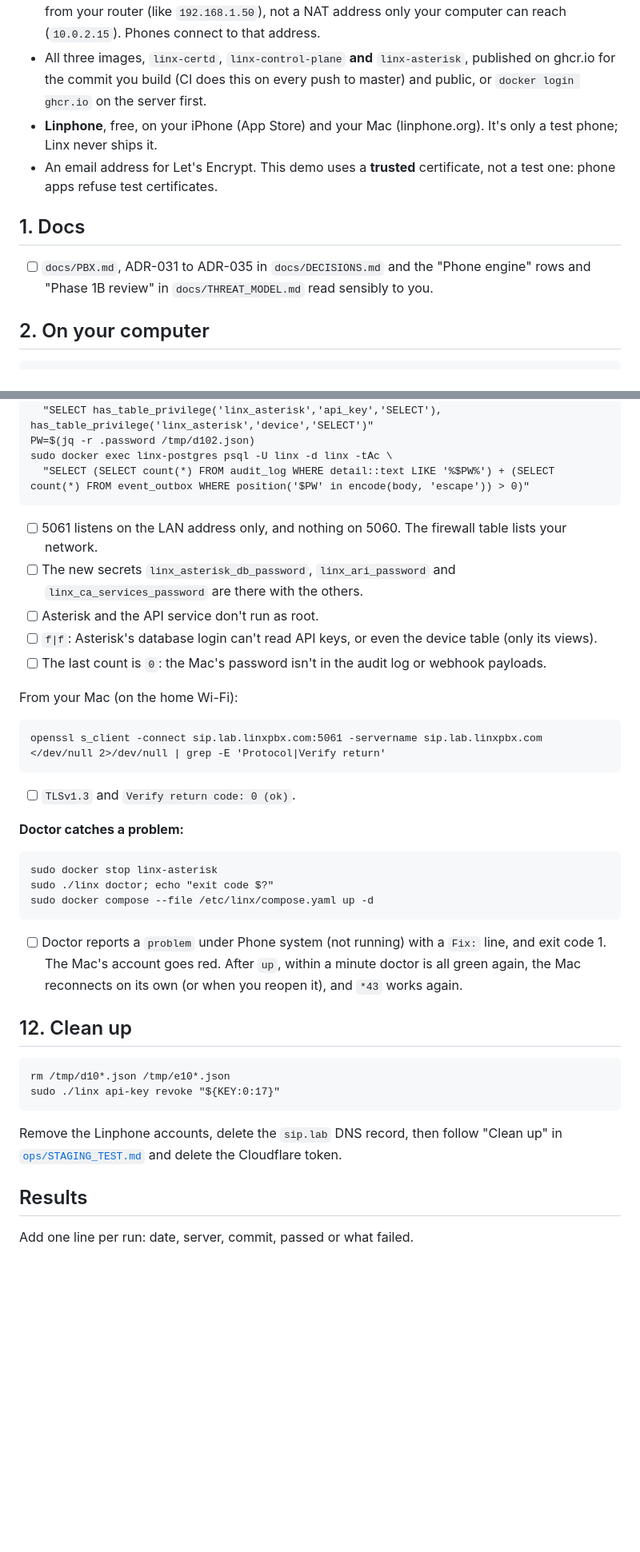
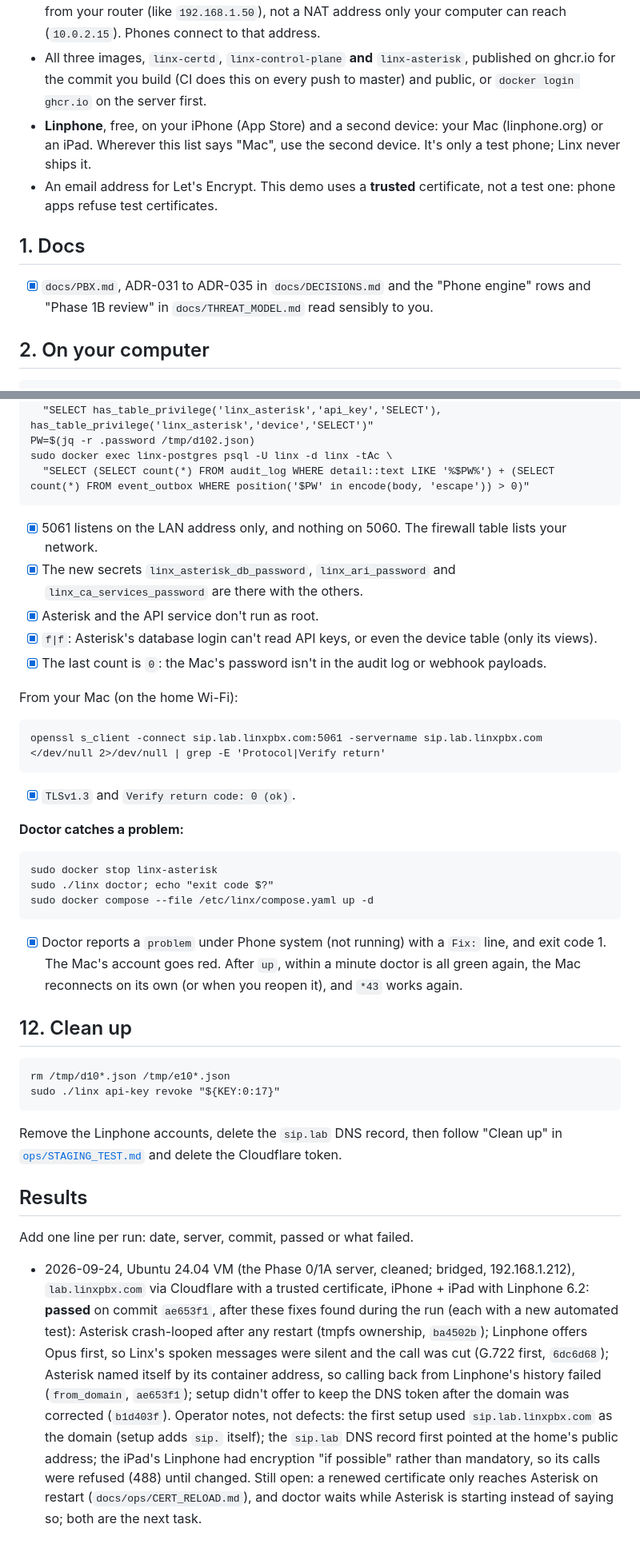
Before and after one commit to linxpbx/linx, a Markdown page: docs/DEMO_PHASE1B.md, 2 parts joined by grey strips. Shown at 80% size. GitHub-like rendering; blank space fills up the shorter version.

````diff
--- a/docs/DEMO_PHASE1B.md
+++ b/docs/DEMO_PHASE1B.md
@@ -10,11 +10,11 @@ Phones connect from your **home network only** in this slice. Nothing is opened
 - Everything under "You need" in [`DEMO_PHASE1A.md`](DEMO_PHASE1A.md): your computer with Go, Node.js and Docker; a Cloudflare token for `linxpbx.com`; a browser tab on <https://webhook.site>.
 - **The server on your home network.** A VM must use *bridged* networking so it gets an address from your router (like `192.168.1.50`), not a NAT address only your computer can reach (`10.0.2.15`). Phones connect to that address.
 - All three images, `linx-certd`, `linx-control-plane` **and** `linx-asterisk`, published on ghcr.io for the commit you build (CI does this on every push to master) and public, or `docker login ghcr.io` on the server first.
-- **Linphone**, free, on your iPhone (App Store) and your Mac (linphone.org). It's only a test phone; Linx never ships it.
+- **Linphone**, free, on your iPhone (App Store) and a second device: your Mac (linphone.org) or an iPad. Wherever this list says "Mac", use the second device. It's only a test phone; Linx never ships it.
 - An email address for Let's Encrypt. This demo uses a **trusted** certificate, not a test one: phone apps refuse test certificates.
 
 ## 1. Docs
-- [ ] `docs/PBX.md`, ADR-031 to ADR-035 in `docs/DECISIONS.md` and the "Phone engine" rows and "Phase 1B review" in `docs/THREAT_MODEL.md` read sensibly to you.
+- [x] `docs/PBX.md`, ADR-031 to ADR-035 in `docs/DECISIONS.md` and the "Phone engine" rows and "Phase 1B review" in `docs/THREAT_MODEL.md` read sensibly to you.
 
 ## 2. On your computer
 ```
@@ -125,17 +125,17 @@ PW=$(jq -r .password /tmp/d102.json)
 sudo docker exec linx-postgres psql -U linx -d linx -tAc \
   "SELECT (SELECT count(*) FROM audit_log WHERE detail::text LIKE '%$PW%') + (SELECT count(*) FROM event_outbox WHERE position('$PW' in encode(body, 'escape')) > 0)"
 ```
-- [ ] 5061 listens on the LAN address only, and nothing on 5060. The firewall table lists your network.
-- [ ] The new secrets `linx_asterisk_db_password`, `linx_ari_password` and `linx_ca_services_password` are there with the others.
-- [ ] Asterisk and the API service don't run as root.
-- [ ] `f|f`: Asterisk's database login can't read API keys, or even the device table (only its views).
-- [ ] The last count is `0`: the Mac's password isn't in the audit log or webhook payloads.
+- [x] 5061 listens on the LAN address only, and nothing on 5060. The firewall table lists your network.
+- [x] The new secrets `linx_asterisk_db_password`, `linx_ari_password` and `linx_ca_services_password` are there with the others.
+- [x] Asterisk and the API service don't run as root.
+- [x] `f|f`: Asterisk's database login can't read API keys, or even the device table (only its views).
+- [x] The last count is `0`: the Mac's password isn't in the audit log or webhook payloads.
 
 From your Mac (on the home Wi-Fi):
 ```
 openssl s_client -connect sip.lab.linxpbx.com:5061 -servername sip.lab.linxpbx.com </dev/null 2>/dev/null | grep -E 'Protocol|Verify return'
 ```
-- [ ] `TLSv1.3` and `Verify return code: 0 (ok)`.
+- [x] `TLSv1.3` and `Verify return code: 0 (ok)`.
 
 **Doctor catches a problem:**
 ```
@@ -143,7 +143,7 @@ sudo docker stop linx-asterisk
 sudo ./linx doctor; echo "exit code $?"
 sudo docker compose --file /etc/linx/compose.yaml up -d
 ```
-- [ ] Doctor reports a `problem` under Phone system (not running) with a `Fix:` line, and exit code 1. The Mac's account goes red. After `up`, within a minute doctor is all green again, the Mac reconnects on its own (or when you reopen it), and `*43` works again.
+- [x] Doctor reports a `problem` under Phone system (not running) with a `Fix:` line, and exit code 1. The Mac's account goes red. After `up`, within a minute doctor is all green again, the Mac reconnects on its own (or when you reopen it), and `*43` works again.
 
 ## 12. Clean up
 ```
@@ -154,3 +154,5 @@ Remove the Linphone accounts, delete the `sip.lab` DNS record, then follow "Clea
 
 ## Results
 Add one line per run: date, server, commit, passed or what failed.
+
+- 2026-09-24, Ubuntu 24.04 VM (the Phase 0/1A server, cleaned; bridged, 192.168.1.212), `lab.linxpbx.com` via Cloudflare with a trusted certificate, iPhone + iPad with Linphone 6.2: **passed** on commit `ae653f1`, after these fixes found during the run (each with a new automated test): Asterisk crash-looped after any restart (tmpfs ownership, `ba4502b`); Linphone offers Opus first, so Linx's spoken messages were silent and the call was cut (G.722 first, `6dc6d68`); Asterisk named itself by its container address, so calling back from Linphone's history failed (`from_domain`, `ae653f1`); setup didn't offer to keep the DNS token after the domain was corrected (`b1d403f`). Operator notes, not defects: the first setup used `sip.lab.linxpbx.com` as the domain (setup adds `sip.` itself); the `sip.lab` DNS record first pointed at the home's public address; the iPad's Linphone had encryption "if possible" rather than mandatory, so its calls were refused (488) until changed. Still open: a renewed certificate only reaches Asterisk on restart (`docs/ops/CERT_RELOAD.md`), and doctor waits while Asterisk is starting instead of saying so; both are the next task.
````
Also changed, not shown: other parts of docs/DEMO_PHASE1B.md (+15 -15 lines), CLAUDE.md (+2 -1 lines).
